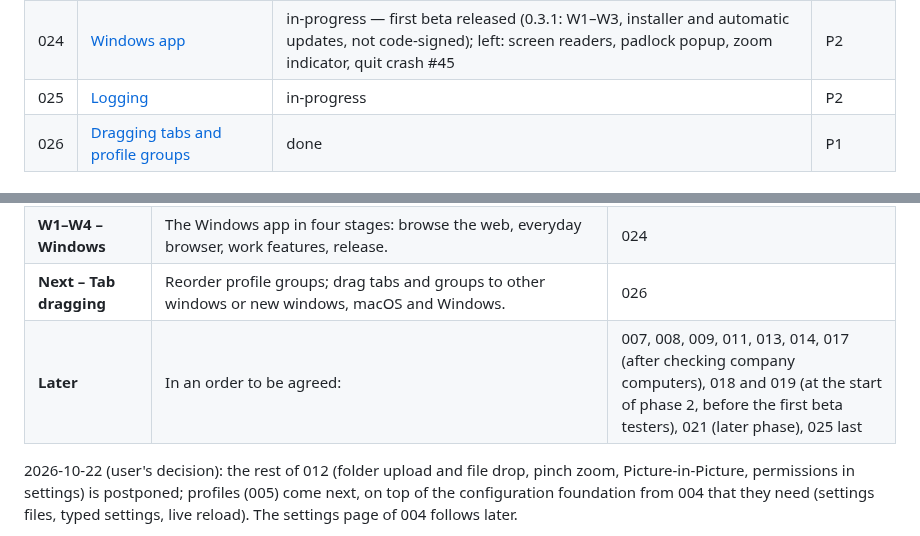
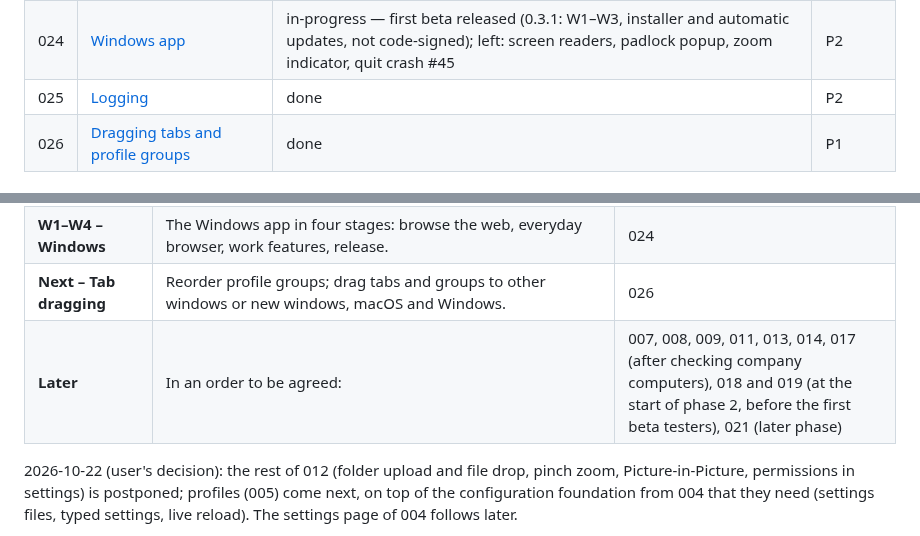
Before and after one commit to DreaddCZ/brouk, a Markdown page: specs/README.md, 2 parts joined by grey strips. GitHub-like rendering.

Commit message:
docs(025): mark logging done after the user's testing
Co-Authored-By: Claude Opus 5.5 (1M context) <noreply@anthropic.com>
Claude-Session: https://claude.ai/code/session_01BE6UzfitvGnEW87u3du1dt

```diff
--- a/specs/README.md
+++ b/specs/README.md
@@ -49,7 +49,7 @@ Priority: `P1` (must have) · `P2` (should have) · `P3` (nice to have)
 | 022 | [History in profile export](022-history-export.md) | ready | P3 |
 | 023 | [Open-source licences (credits)](023-credits.md) | done | P1 |
 | 024 | [Windows app](024-windows-app.md) | in-progress — first beta released (0.3.1: W1–W3, installer and automatic updates, not code-signed); left: screen readers, padlock popup, zoom indicator, quit crash #45 | P2 |
-| 025 | [Logging](025-logging.md) | in-progress | P2 |
+| 025 | [Logging](025-logging.md) | done | P2 |
 | 026 | [Dragging tabs and profile groups](026-tab-dragging.md) | done | P1 |
 
 ## Roadmap
@@ -65,7 +65,7 @@ Build order. Each milestone ends with a build the user tests on their Macs.
 | **M5 – Developer tools** | Dock, per-tab toggle, own tools, request rules, API export, remote debugging. | 006 |
 | **W1–W4 – Windows** | The Windows app in four stages: browse the web, everyday browser, work features, release. | 024 |
 | **Next – Tab dragging** | Reorder profile groups; drag tabs and groups to other windows or new windows, macOS and Windows. | 026 |
-| **Later** | In an order to be agreed: | 007, 008, 009, 011, 013, 014, 017 (after checking company computers), 018 and 019 (at the start of phase 2, before the first beta testers), 021 (later phase), 025 last |
+| **Later** | In an order to be agreed: | 007, 008, 009, 011, 013, 014, 017 (after checking company computers), 018 and 019 (at the start of phase 2, before the first beta testers), 021 (later phase) |
 
 2026-10-22 (user's decision): the rest of 012 (folder upload and file drop, pinch zoom, Picture-in-Picture, permissions in settings) is postponed; profiles (005) come next, on top of the configuration foundation from 004 that they need (settings files, typed settings, live reload). The settings page of 004 follows later.
 
```
Also changed, not shown: docs/pitch/why-brouk.md (+1 -1 lines), specs/025-logging.md (+8 -8 lines).
